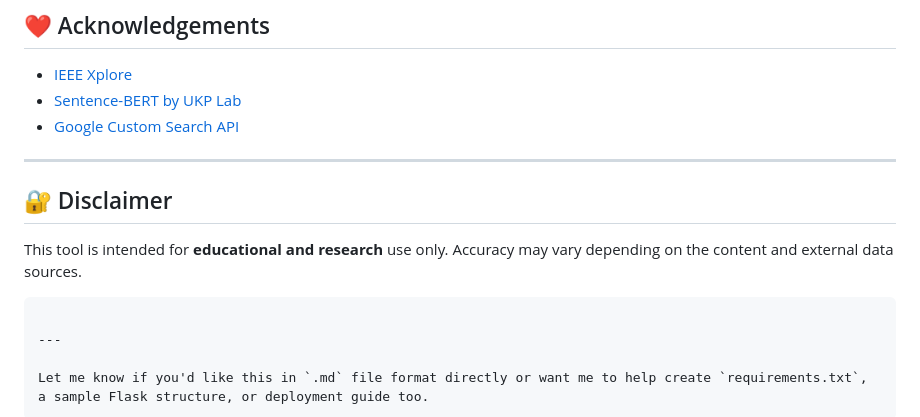
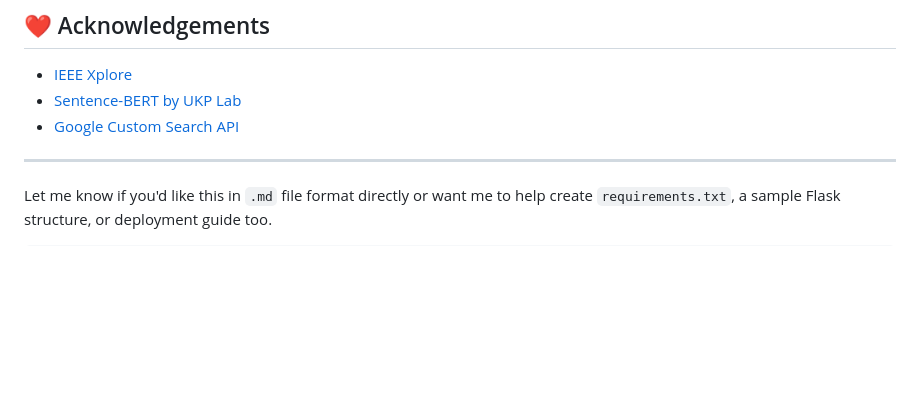
Before and after one commit to SMVINAYKUMAR2341/AI-Powered-Plagiarism-Detection, a Markdown page: README.md, the part around the change. Drawn GitHub-style; blank space fills up the shorter version.

````diff
--- a/README.md
+++ b/README.md
@@ -115,13 +115,7 @@ If you use this project for academic purposes, please cite the IEEE paper:
 * [Sentence-BERT by UKP Lab](https://www.sbert.net/)
 * [Google Custom Search API](https://programmablesearchengine.google.com/)
 
----
 
-## 🔐 Disclaimer
-
-This tool is intended for **educational and research** use only. Accuracy may vary depending on the content and external data sources.
-
-```
 
 ---
 
````
